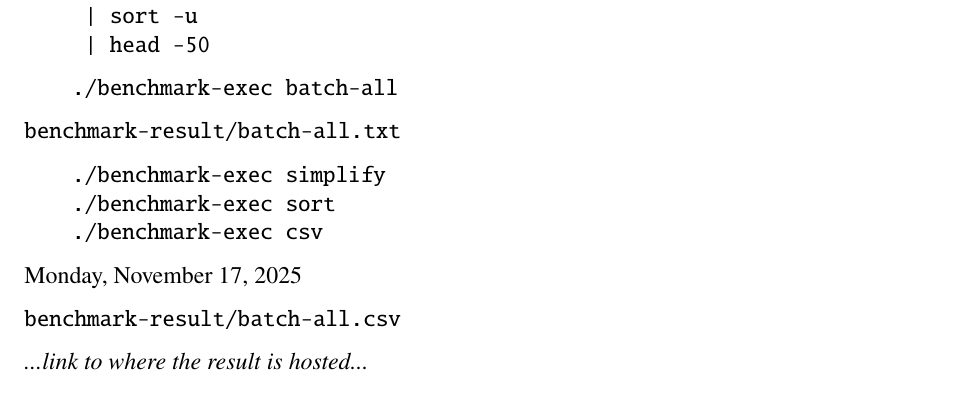
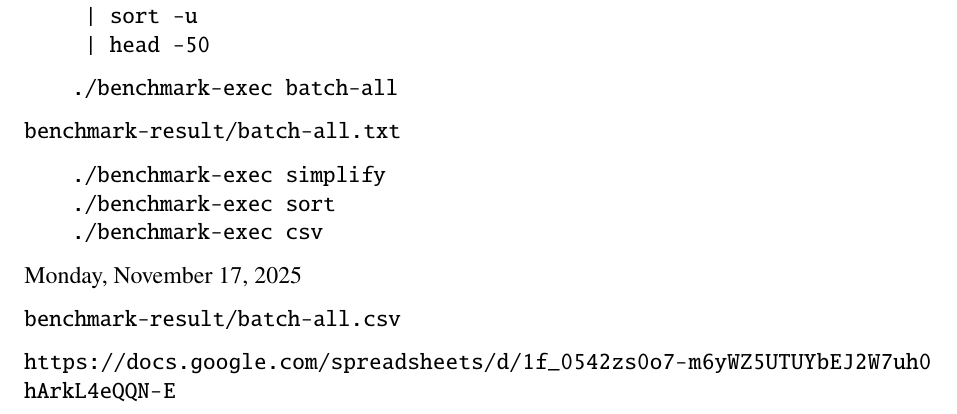
Before and after one commit to wijayarakhmat98/tugas-akhir, a LaTeX thesis (book.tex, which reads appendix.tex): part of page 53 of 57, cut so that both start at the same text. Compiled offline with pdfLaTeX.

Commit message:
Add result url

```diff
--- a/appendix.tex
+++ b/appendix.tex
@@ -95,4 +95,4 @@ Monday, November 17, 2025
 
 \verb`benchmark-result/batch-all.csv`
 
-\textit{...link to where the result is hosted...}
+\url{https://docs.google.com/spreadsheets/d/1f_0542zs0o7-m6yWZ5UTUYbEJ2W7uh0hArkL4eQQN-E}
--- a/book.tex
+++ b/book.tex
@@ -66,6 +66,7 @@
 	% pdflscape,
 	lscape,
 	hyperref,
+	xurl,
 	cleveref,
 	natbib,
 	fancyhdr,
```
